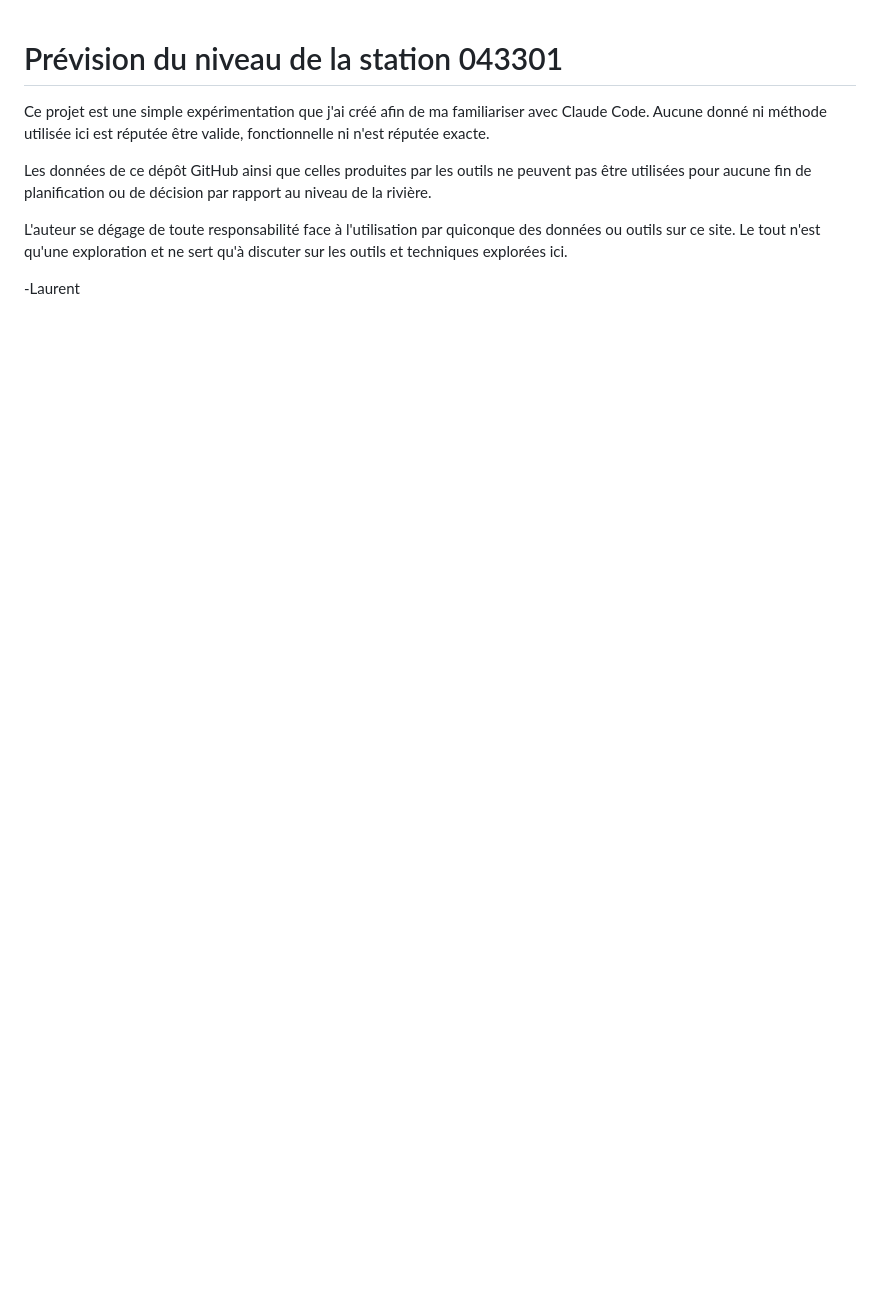
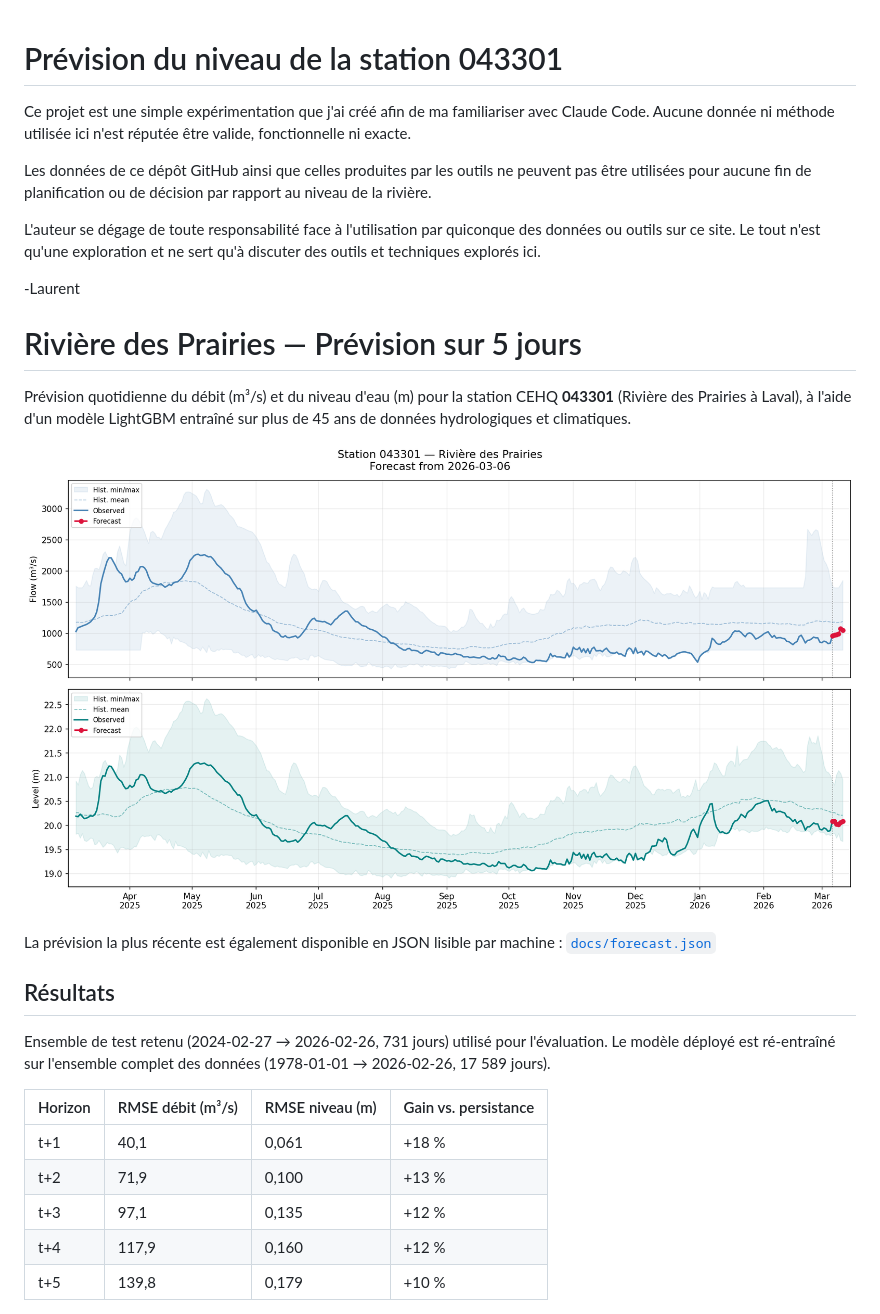
Before and after one commit to LaurentPointCa/riviere, a Markdown page: README.md, the part around one of its changes. GitHub-like rendering; blank space fills up the shorter version.

Commit message:
docs: add French translation of README, keep English version at bottom
Co-Authored-By: Claude Sonnet 4.6 <noreply@anthropic.com>

```diff
--- a/README.md
+++ b/README.md
@@ -1,8 +1,8 @@
 # Prévision du niveau de la station 043301
 
 Ce projet est une simple expérimentation que j'ai créé afin de ma familiariser
-avec Claude Code. Aucune donné ni méthode utilisée ici est réputée être valide,
-fonctionnelle ni n'est réputée exacte.
+avec Claude Code. Aucune donnée ni méthode utilisée ici n'est réputée être valide,
+fonctionnelle ni exacte.
 
 Les données de ce dépôt GitHub ainsi que celles produites par les outils ne
 peuvent pas être utilisées pour aucune fin de planification ou de décision
@@ -10,6 +10,30 @@ par rapport au niveau de la rivière.
 
 L'auteur se dégage de toute responsabilité face à l'utilisation par quiconque
 des données ou outils sur ce site. Le tout n'est qu'une exploration et ne sert
-qu'à discuter sur les outils et techniques explorées ici.
+qu'à discuter des outils et techniques explorés ici.
 
   -Laurent
+
+# Rivière des Prairies — Prévision sur 5 jours
+
+Prévision quotidienne du débit (m³/s) et du niveau d'eau (m) pour la station CEHQ **043301**
+(Rivière des Prairies à Laval), à l'aide d'un modèle LightGBM entraîné sur plus de 45 ans
+de données hydrologiques et climatiques.
+
+![Graphique de prévision sur 5 jours](docs/forecast.png)
+
+La prévision la plus récente est également disponible en JSON lisible par machine : [`docs/forecast.json`](docs/forecast.json)
+
+## Résultats
+
+Ensemble de test retenu (2024-02-27 → 2026-02-26, 731 jours) utilisé pour l'évaluation.
+Le modèle déployé est ré-entraîné sur l'ensemble complet des données (1978-01-01 → 2026-02-26, 17 589 jours).
+
+| Horizon | RMSE débit (m³/s) | RMSE niveau (m) | Gain vs. persistance |
+|---------|-------------------|-----------------|----------------------|
+| t+1     | 40,1              | 0,061           | +18 %                |
+| t+2     | 71,9              | 0,100           | +13 %                |
+| t+3     | 97,1              | 0,135           | +12 %                |
+| t+4     | 117,9             | 0,160           | +12 %                |
+| t+5     | 139,8             | 0,179           | +10 %                |
+
```
Also changed, not shown: other parts of README.md (+80 -0 lines).
